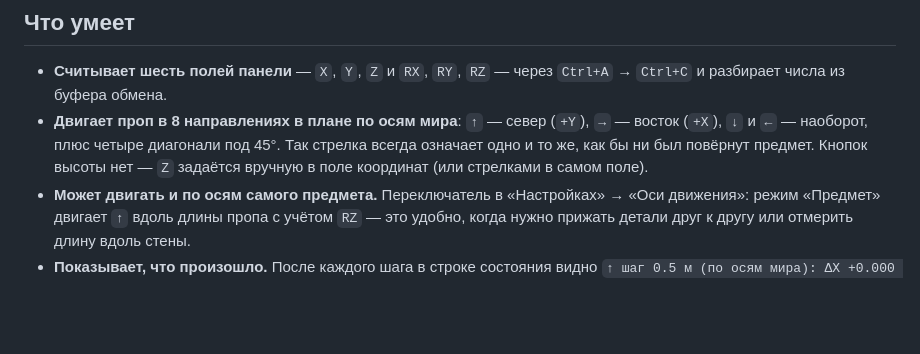
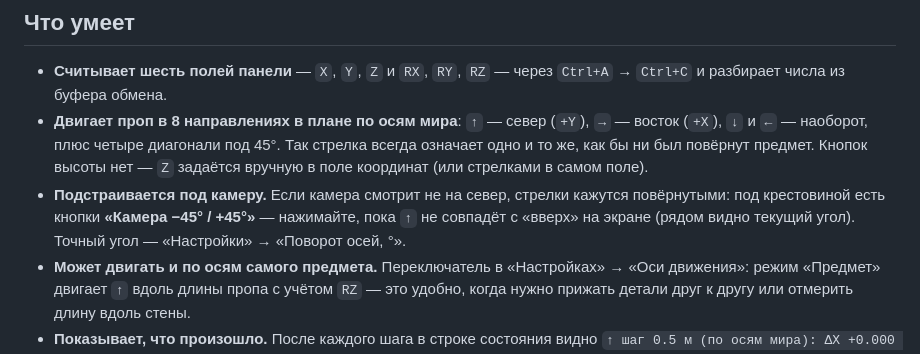
Before and after one commit to Ven4esters/Mappers-Overlay-Redux, a Markdown page: README.md, the part around the change. Rendered like a GitHub page; blank space fills up the shorter version.

```diff
--- a/README.md
+++ b/README.md
@@ -14,6 +14,10 @@
   (`+X`), `↓` и `←` — наоборот, плюс четыре диагонали под 45°. Так стрелка всегда означает
   одно и то же, как бы ни был повёрнут предмет. Кнопок высоты нет — `Z` задаётся вручную
   в поле координат (или стрелками в самом поле).
+- **Подстраивается под камеру.** Если камера смотрит не на север, стрелки кажутся
+  повёрнутыми: под крестовиной есть кнопки **«Камера −45° / +45°»** — нажимайте, пока `↑`
+  не совпадёт с «вверх» на экране (рядом видно текущий угол). Точный угол — «Настройки» →
+  «Поворот осей, °».
 - **Может двигать и по осям самого предмета.** Переключатель в «Настройках» → «Оси движения»:
   режим «Предмет» двигает `↑` вдоль длины пропа с учётом `RZ` — это удобно, когда нужно
   прижать детали друг к другу или отмерить длину вдоль стены.
```
Also changed, not shown: CHANGELOG.md (+30 -0 lines), docs/adr/0009-osi-dvizheniya.md (+21 -0 lines), docs/shot-move.png, docs/shot-settings.png, 11 other files.
